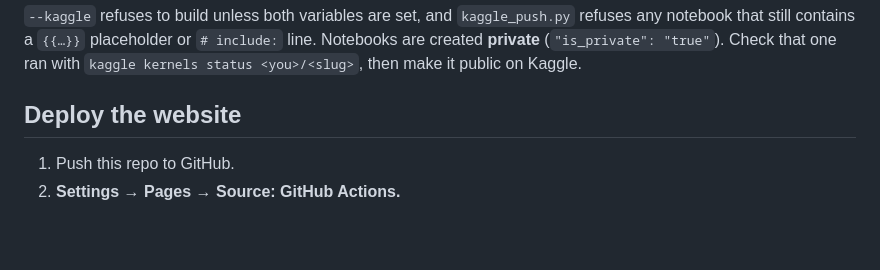
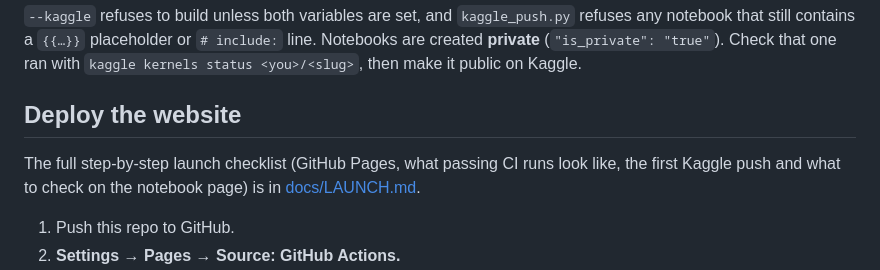
Before and after one commit to saadzarook/pytorch-for-humans, a Markdown page: README.md, the part around the change. Drawn GitHub-style; blank space fills up the shorter version.

```diff
--- a/README.md
+++ b/README.md
@@ -105,6 +105,9 @@ notebook that still contains a `{{…}}` placeholder or `# include:` line. Noteb
 
 ## Deploy the website
 
+The full step-by-step launch checklist (GitHub Pages, what passing CI runs look like, the first
+Kaggle push and what to check on the notebook page) is in [docs/LAUNCH.md](docs/LAUNCH.md).
+
 1. Push this repo to GitHub.
 2. **Settings → Pages → Source: GitHub Actions.**
 3. Optional: **Settings → Secrets and variables → Actions → Variables**, add `KAGGLE_USERNAME`
```
Also changed, not shown: docs/LAUNCH.md (added, +124 -0 lines).
